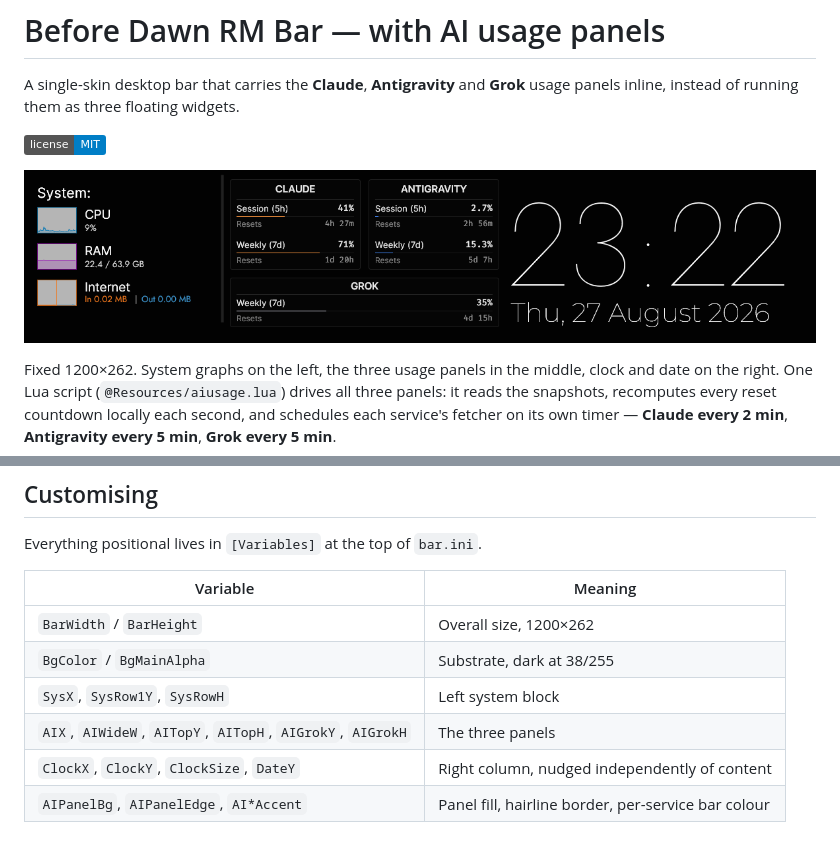
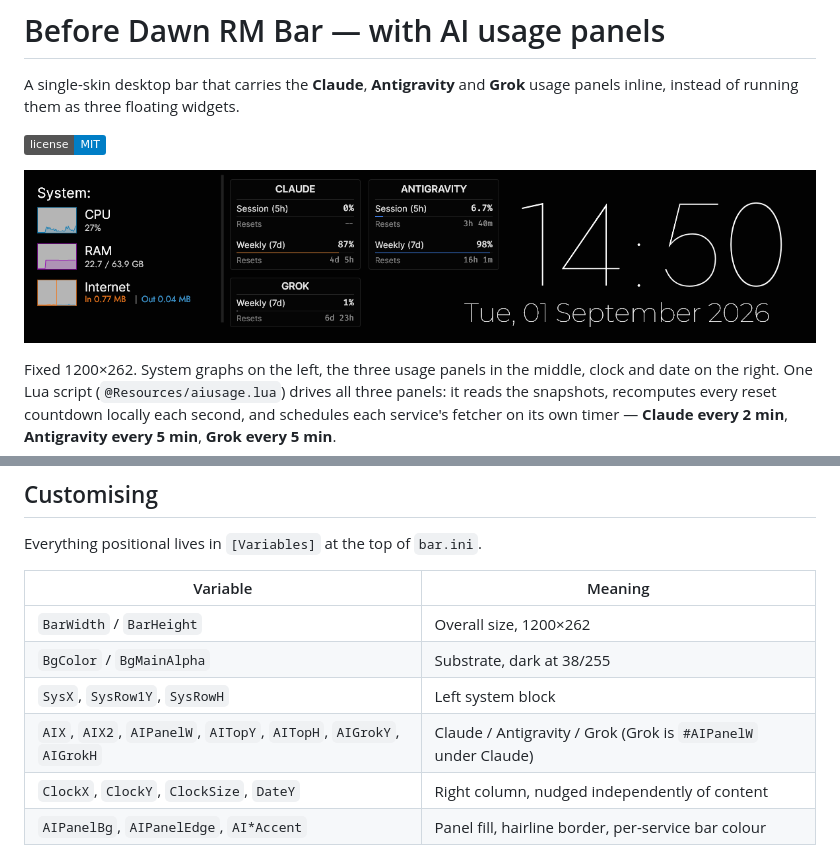
Before and after one commit to Sto3IV/claude-usage-rainmeter, a Markdown page: README.md, 2 parts joined by grey strips. GitHub-like rendering; pictures changed too: screenshots/bar-1200.png; badges without logos.

Commit message:
Narrow Grok to Claude's width so it no longer hits the date

```diff
--- a/README.md
+++ b/README.md
@@ -89,7 +89,7 @@ Everything positional lives in `[Variables]` at the top of `bar.ini`.
 | `BarWidth` / `BarHeight` | Overall size, 1200×262 |
 | `BgColor` / `BgMainAlpha` | Substrate, dark at 38/255 |
 | `SysX`, `SysRow1Y`, `SysRowH` | Left system block |
-| `AIX`, `AIWideW`, `AITopY`, `AITopH`, `AIGrokY`, `AIGrokH` | The three panels |
+| `AIX`, `AIX2`, `AIPanelW`, `AITopY`, `AITopH`, `AIGrokY`, `AIGrokH` | Claude / Antigravity / Grok (Grok is `#AIPanelW` under Claude) |
 | `ClockX`, `ClockY`, `ClockSize`, `DateY` | Right column, nudged independently of content |
 | `AIPanelBg`, `AIPanelEdge`, `AI*Accent` | Panel fill, hairline border, per-service bar colour |
 
```
Also changed, not shown: 1 other file.
